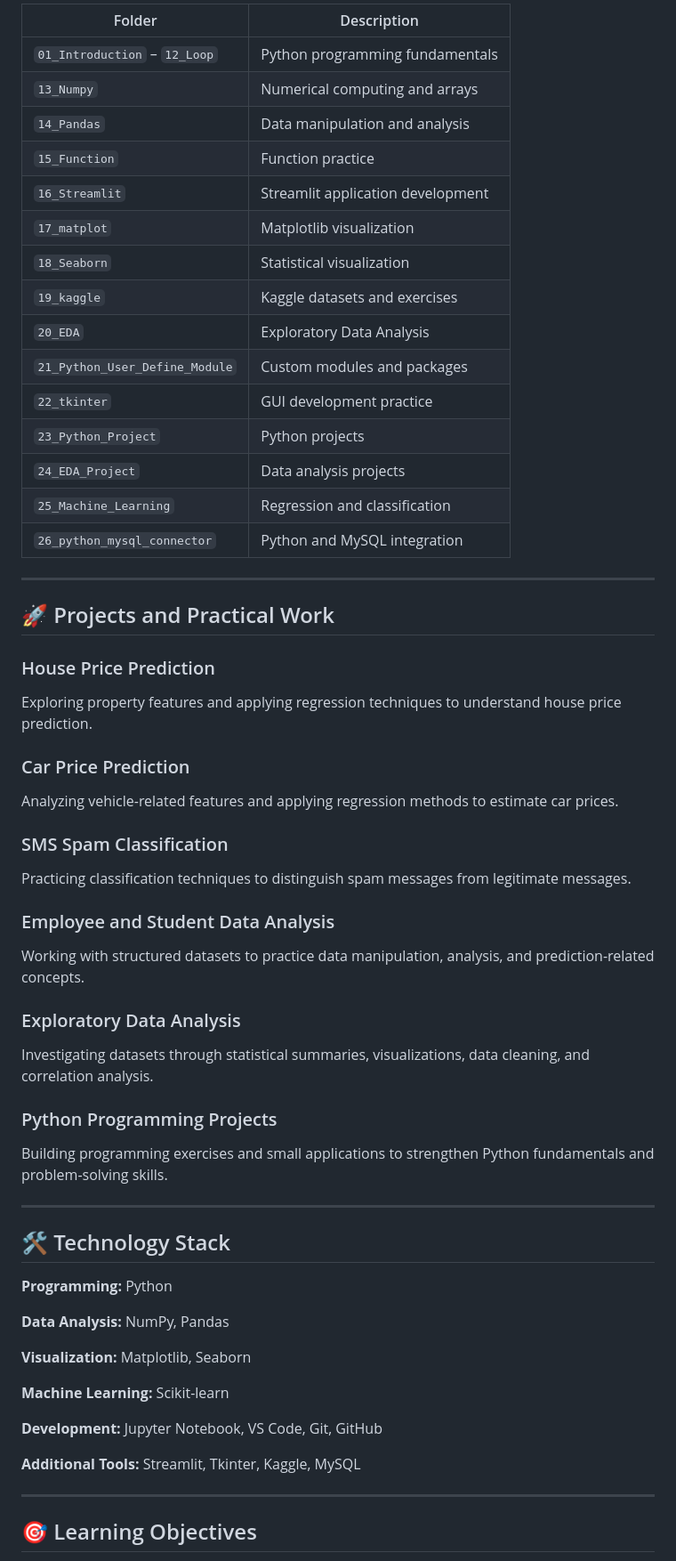
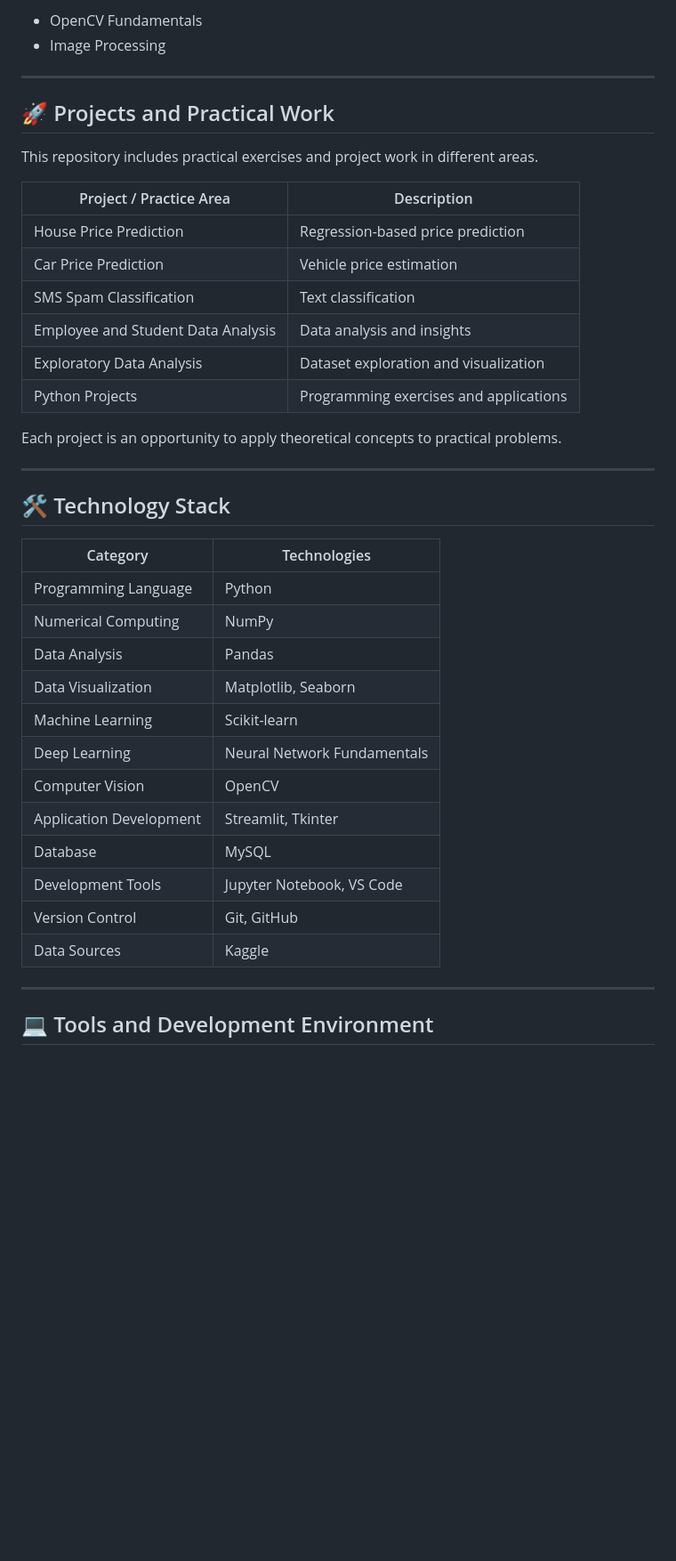
Before and after one commit to varnitkumar4/Full-Stack-Data-Science-with-GenAI-and-AgenticAI, a Markdown page: README.md, the part around one of its changes. Shown at 89% size. Rendered like a GitHub page; blank space fills up the shorter version.

```diff
--- a/README.md
+++ b/README.md
@@ -113,61 +235,44 @@ The repository is organized into topic-wise folders, making it easy to explore t
 
-| Folder | Description |
-|---|---|
-| `01_Introduction` – `12_Loop` | Python programming fundamentals |
-| `13_Numpy` | Numerical computing and arrays |
-| `14_Pandas` | Data manipulation and analysis |
-| `15_Function` | Function practice |
-| `16_Streamlit` | Streamlit application development |
-| `17_matplot` | Matplotlib visualization |
-| `18_Seaborn` | Statistical visualization |
-| `19_kaggle` | Kaggle datasets and exercises |
-| `20_EDA` | Exploratory Data Analysis |
-| `21_Python_User_Define_Module` | Custom modules and packages |
-| `22_tkinter` | GUI development practice |
-| `23_Python_Project` | Python projects |
-| `24_EDA_Project` | Data analysis projects |
-| `25_Machine_Learning` | Regression and classification |
-| `26_python_mysql_connector` | Python and MySQL integration |
+- OpenCV Fundamentals
+- Image Processing
 
 ---
 
 ## 🚀 Projects and Practical Work
 
-### House Price Prediction
-Exploring property features and applying regression techniques to understand house price prediction.
+This repository includes practical exercises and project work in different areas.
 
-### Car Price Prediction
-Analyzing vehicle-related features and applying regression methods to estimate car prices.
+| Project / Practice Area | Description |
+|---|---|
+| House Price Prediction | Regression-based price prediction |
+| Car Price Prediction | Vehicle price estimation |
+| SMS Spam Classification | Text classification |
+| Employee and Student Data Analysis | Data analysis and insights |
+| Exploratory Data Analysis | Dataset exploration and visualization |
+| Python Projects | Programming exercises and applications |
 
-### SMS Spam Classification
-Practicing classification techniques to distinguish spam messages from legitimate messages.
-
-### Employee and Student Data Analysis
-Working with structured datasets to practice data manipulation, analysis, and prediction-related concepts.
-
-### Exploratory Data Analysis
-Investigating datasets through statistical summaries, visualizations, data cleaning, and correlation analysis.
-
-### Python Programming Projects
-Building programming exercises and small applications to strengthen Python fundamentals and problem-solving skills.
+Each project is an opportunity to apply theoretical concepts to practical problems.
 
 ---
 
 ## 🛠️ Technology Stack
 
-**Programming:** Python
-
-**Data Analysis:** NumPy, Pandas
-
-**Visualization:** Matplotlib, Seaborn
-
-**Machine Learning:** Scikit-learn
-
-**Development:** Jupyter Notebook, VS Code, Git, GitHub
-
-**Additional Tools:** Streamlit, Tkinter, Kaggle, MySQL
+| Category | Technologies |
+|---|---|
+| Programming Language | Python |
+| Numerical Computing | NumPy |
+| Data Analysis | Pandas |
+| Data Visualization | Matplotlib, Seaborn |
+| Machine Learning | Scikit-learn |
+| Deep Learning | Neural Network Fundamentals |
+| Computer Vision | OpenCV |
+| Application Development | Streamlit, Tkinter |
+| Database | MySQL |
+| Development Tools | Jupyter Notebook, VS Code |
+| Version Control | Git, GitHub |
+| Data Sources | Kaggle |
 
 ---
 
-## 🎯 Learning Objectives
+## 💻 Tools and Development Environment
 
```
Also changed, not shown: other parts of README.md (+277 -84 lines).
